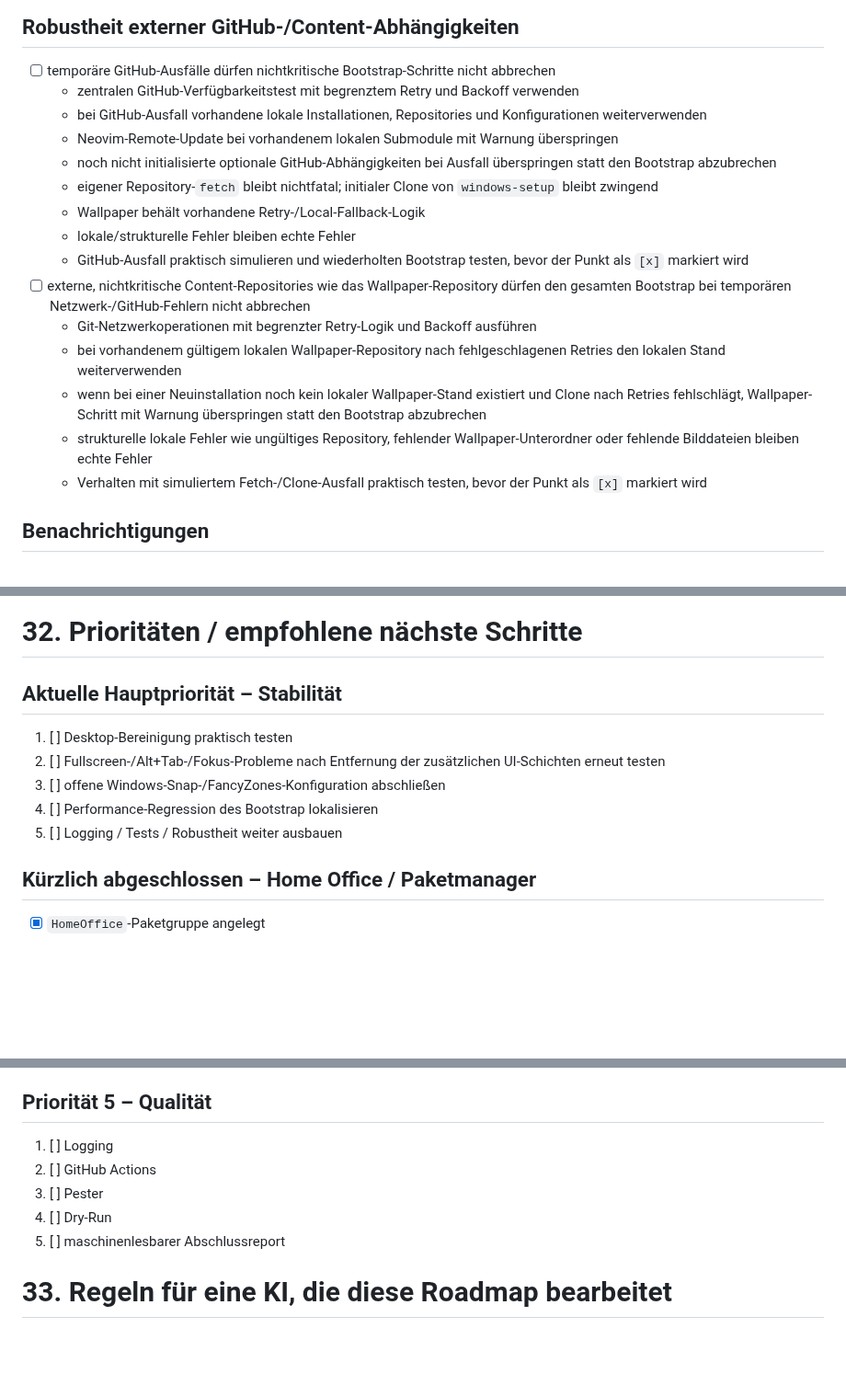
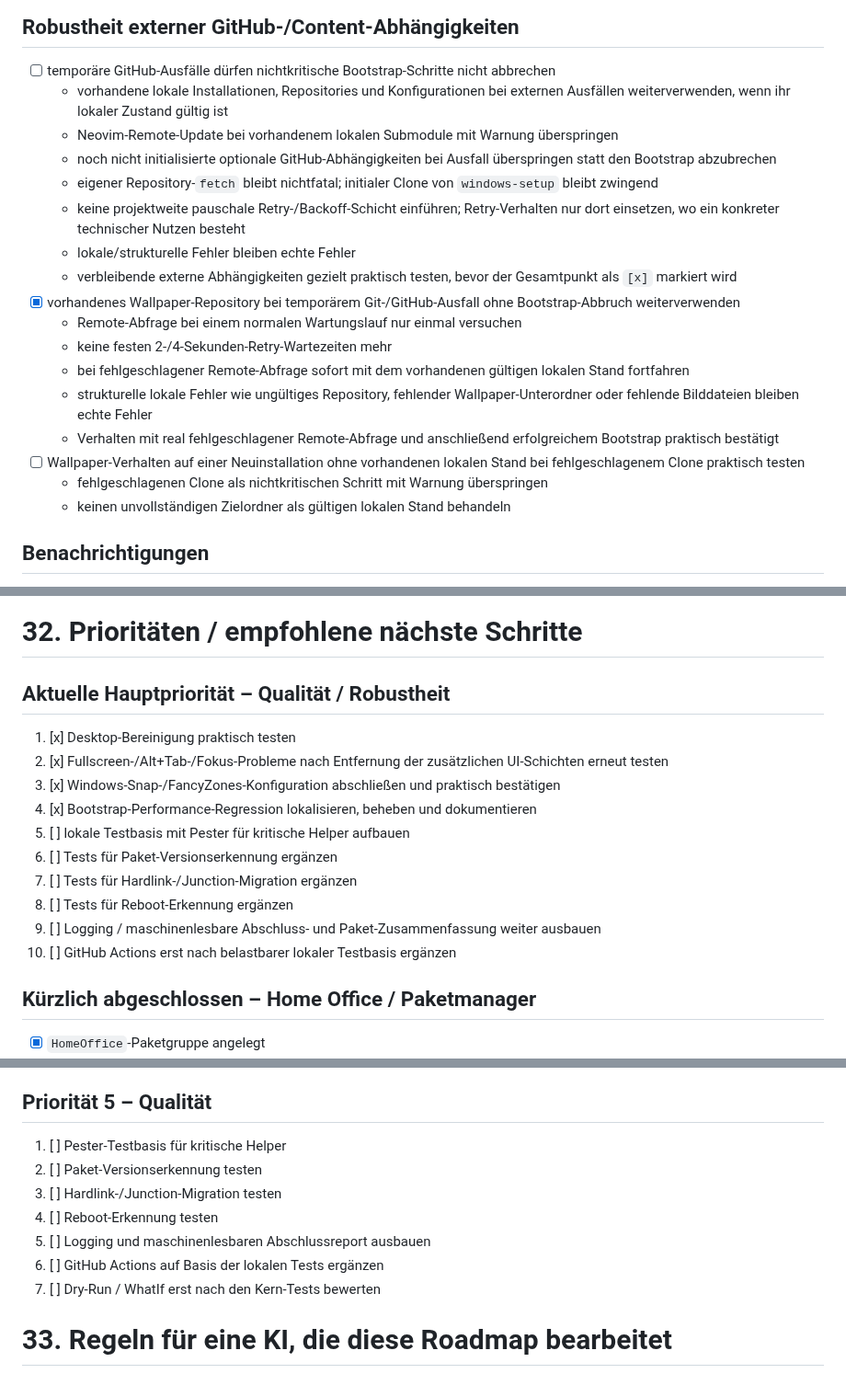
Before and after one commit to jayzone91/windows-setup, a Markdown page: roadmap.md, 3 parts joined by grey strips. Shown at 92% size. Drawn GitHub-style; blank space fills up the shorter version.

Commit message:
docs: clean up roadmap priorities and robustness decisions

```diff
--- a/roadmap.md
+++ b/roadmap.md
@@ -1590,20 +1590,22 @@ Praktisch bestätigt wurde der vollständige Ablauf mit Steam, Epic Games Launch
 ## Robustheit externer GitHub-/Content-Abhängigkeiten
 
 - [ ] temporäre GitHub-Ausfälle dürfen nichtkritische Bootstrap-Schritte nicht abbrechen
-  - zentralen GitHub-Verfügbarkeitstest mit begrenztem Retry und Backoff verwenden
-  - bei GitHub-Ausfall vorhandene lokale Installationen, Repositories und Konfigurationen weiterverwenden
+  - vorhandene lokale Installationen, Repositories und Konfigurationen bei externen Ausfällen weiterverwenden, wenn ihr lokaler Zustand gültig ist
   - Neovim-Remote-Update bei vorhandenem lokalen Submodule mit Warnung überspringen
   - noch nicht initialisierte optionale GitHub-Abhängigkeiten bei Ausfall überspringen statt den Bootstrap abzubrechen
   - eigener Repository-`fetch` bleibt nichtfatal; initialer Clone von `windows-setup` bleibt zwingend
-  - Wallpaper behält vorhandene Retry-/Local-Fallback-Logik
+  - keine projektweite pauschale Retry-/Backoff-Schicht einführen; Retry-Verhalten nur dort einsetzen, wo ein konkreter technischer Nutzen besteht
   - lokale/strukturelle Fehler bleiben echte Fehler
-  - GitHub-Ausfall praktisch simulieren und wiederholten Bootstrap testen, bevor der Punkt als `[x]` markiert wird
-- [ ] externe, nichtkritische Content-Repositories wie das Wallpaper-Repository dürfen den gesamten Bootstrap bei temporären Netzwerk-/GitHub-Fehlern nicht abbrechen
-  - Git-Netzwerkoperationen mit begrenzter Retry-Logik und Backoff ausführen
-  - bei vorhandenem gültigem lokalen Wallpaper-Repository nach fehlgeschlagenen Retries den lokalen Stand weiterverwenden
-  - wenn bei einer Neuinstallation noch kein lokaler Wallpaper-Stand existiert und Clone nach Retries fehlschlägt, Wallpaper-Schritt mit Warnung überspringen statt den Bootstrap abzubrechen
+  - verbleibende externe Abhängigkeiten gezielt praktisch testen, bevor der Gesamtpunkt als `[x]` markiert wird
+- [x] vorhandenes Wallpaper-Repository bei temporärem Git-/GitHub-Ausfall ohne Bootstrap-Abbruch weiterverwenden
+  - Remote-Abfrage bei einem normalen Wartungslauf nur einmal versuchen
+  - keine festen 2-/4-Sekunden-Retry-Wartezeiten mehr
+  - bei fehlgeschlagener Remote-Abfrage sofort mit dem vorhandenen gültigen lokalen Stand fortfahren
   - strukturelle lokale Fehler wie ungültiges Repository, fehlender Wallpaper-Unterordner oder fehlende Bilddateien bleiben echte Fehler
-  - Verhalten mit simuliertem Fetch-/Clone-Ausfall praktisch testen, bevor der Punkt als `[x]` markiert wird
+  - Verhalten mit real fehlgeschlagener Remote-Abfrage und anschließend erfolgreichem Bootstrap praktisch bestätigt
+- [ ] Wallpaper-Verhalten auf einer Neuinstallation ohne vorhandenen lokalen Stand bei fehlgeschlagenem Clone praktisch testen
+  - fehlgeschlagenen Clone als nichtkritischen Schritt mit Warnung überspringen
+  - keinen unvollständigen Zielordner als gültigen lokalen Stand behandeln
 
 ## Benachrichtigungen
 
@@ -1804,13 +1806,18 @@ Eine KI soll diese Punkte **nicht erneut vorschlagen**, außer es gibt einen neu
 
 # 32. Prioritäten / empfohlene nächste Schritte
 
-## Aktuelle Hauptpriorität – Stabilität
-
-1. [ ] Desktop-Bereinigung praktisch testen
-2. [ ] Fullscreen-/Alt+Tab-/Fokus-Probleme nach Entfernung der zusätzlichen UI-Schichten erneut testen
-3. [ ] offene Windows-Snap-/FancyZones-Konfiguration abschließen
-4. [ ] Performance-Regression des Bootstrap lokalisieren
-5. [ ] Logging / Tests / Robustheit weiter ausbauen
+## Aktuelle Hauptpriorität – Qualität / Robustheit
+
+1. [x] Desktop-Bereinigung praktisch testen
+2. [x] Fullscreen-/Alt+Tab-/Fokus-Probleme nach Entfernung der zusätzlichen UI-Schichten erneut testen
+3. [x] Windows-Snap-/FancyZones-Konfiguration abschließen und praktisch bestätigen
+4. [x] Bootstrap-Performance-Regression lokalisieren, beheben und dokumentieren
+5. [ ] lokale Testbasis mit Pester für kritische Helper aufbauen
+6. [ ] Tests für Paket-Versionserkennung ergänzen
+7. [ ] Tests für Hardlink-/Junction-Migration ergänzen
+8. [ ] Tests für Reboot-Erkennung ergänzen
+9. [ ] Logging / maschinenlesbare Abschluss- und Paket-Zusammenfassung weiter ausbauen
+10. [ ] GitHub Actions erst nach belastbarer lokaler Testbasis ergänzen
 ## Kürzlich abgeschlossen – Home Office / Paketmanager
 
 - [x] `HomeOffice`-Paketgruppe angelegt
@@ -1896,11 +1903,13 @@ Lock Keys bleiben beim bereits getesteten Windhawk `Lock Keys Notifier`; ein eig
 4. [ ] sinnvolle Windows-Gaming-Einstellungen
 ## Priorität 5 – Qualität
 
-1. [ ] Logging
-2. [ ] GitHub Actions
-3. [ ] Pester
-4. [ ] Dry-Run
-5. [ ] maschinenlesbarer Abschlussreport
+1. [ ] Pester-Testbasis für kritische Helper
+2. [ ] Paket-Versionserkennung testen
+3. [ ] Hardlink-/Junction-Migration testen
+4. [ ] Reboot-Erkennung testen
+5. [ ] Logging und maschinenlesbaren Abschlussreport ausbauen
+6. [ ] GitHub Actions auf Basis der lokalen Tests ergänzen
+7. [ ] Dry-Run / WhatIf erst nach den Kern-Tests bewerten
 
 # 33. Regeln für eine KI, die diese Roadmap bearbeitet
 
```
